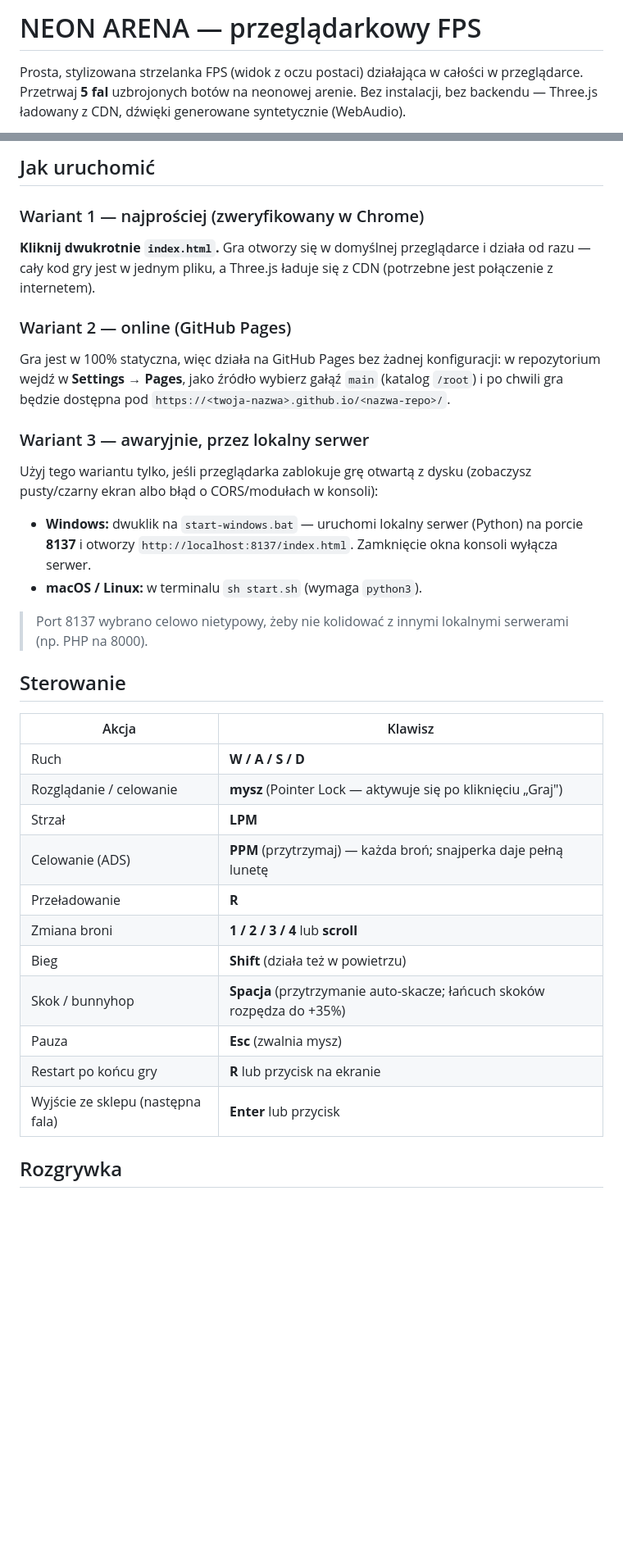
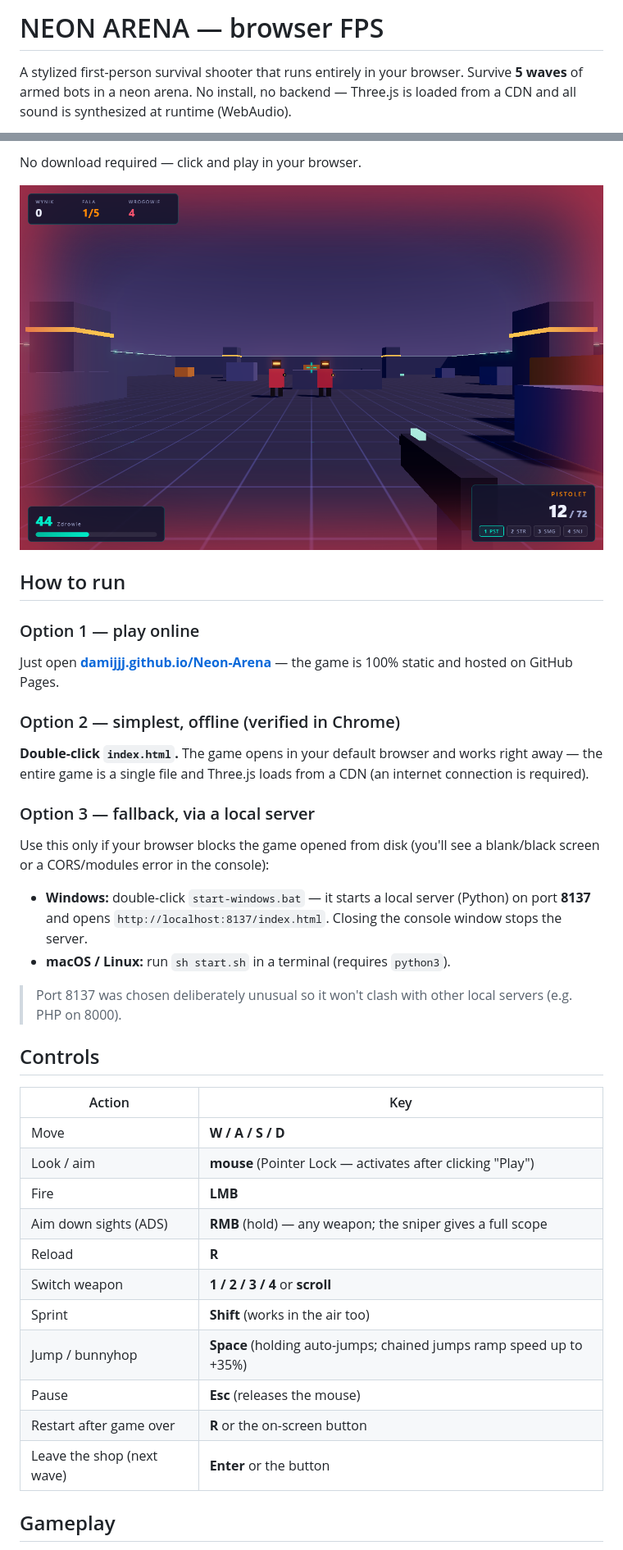
Before and after one commit to DamiJJJ/Status-1, a Markdown page: README.md, 2 parts joined by grey strips. Shown at 82% size. Rendered like a GitHub page; blank space fills up the shorter version.

```diff
--- a/README.md
+++ b/README.md
@@ -1,6 +1,6 @@
-# NEON ARENA — przeglądarkowy FPS
+# NEON ARENA — browser FPS
 
-Prosta, stylizowana strzelanka FPS (widok z oczu postaci) działająca w całości w przeglądarce.
-Przetrwaj **5 fal** uzbrojonych botów na neonowej arenie. Bez instalacji, bez backendu —
-Three.js ładowany z CDN, dźwięki generowane syntetycznie (WebAudio).
+A stylized first-person survival shooter that runs entirely in your browser.
+Survive **5 waves** of armed bots in a neon arena. No install, no backend —
+Three.js is loaded from a CDN and all sound is synthesized at runtime (WebAudio).
 
@@ -8,44 +8,46 @@ Three.js ładowany z CDN, dźwięki generowane syntetycznie (WebAudio).
 
-## Jak uruchomić
+No download required — click and play in your browser.
 
-### Wariant 1 — najprościej (zweryfikowany w Chrome)
-**Kliknij dwukrotnie `index.html`.** Gra otworzy się w domyślnej przeglądarce i działa
-od razu — cały kod gry jest w jednym pliku, a Three.js ładuje się z CDN (potrzebne jest
-połączenie z internetem).
+![Gameplay](screenshots/rozgrywka-2.png)
 
-### Wariant 2 — online (GitHub Pages)
-Gra jest w 100% statyczna, więc działa na GitHub Pages bez żadnej konfiguracji:
-w repozytorium wejdź w **Settings → Pages**, jako źródło wybierz gałąź `main`
-(katalog `/root`) i po chwili gra będzie dostępna pod
-`https://<twoja-nazwa>.github.io/<nazwa-repo>/`.
+## How to run
 
-### Wariant 3 — awaryjnie, przez lokalny serwer
-Użyj tego wariantu tylko, jeśli przeglądarka zablokuje grę otwartą z dysku
-(zobaczysz pusty/czarny ekran albo błąd o CORS/modułach w konsoli):
+### Option 1 — play online
+Just open **[damijjj.github.io/Neon-Arena](https://damijjj.github.io/Neon-Arena/)** —
+the game is 100% static and hosted on GitHub Pages.
 
-- **Windows:** dwuklik na `start-windows.bat` — uruchomi lokalny serwer (Python) na
-  porcie **8137** i otworzy `http://localhost:8137/index.html`. Zamknięcie okna konsoli
-  wyłącza serwer.
-- **macOS / Linux:** w terminalu `sh start.sh` (wymaga `python3`).
+### Option 2 — simplest, offline (verified in Chrome)
+**Double-click `index.html`.** The game opens in your default browser and works
+right away — the entire game is a single file and Three.js loads from a CDN
+(an internet connection is required).
 
-> Port 8137 wybrano celowo nietypowy, żeby nie kolidować z innymi lokalnymi serwerami
-> (np. PHP na 8000).
+### Option 3 — fallback, via a local server
+Use this only if your browser blocks the game opened from disk (you'll see a
+blank/black screen or a CORS/modules error in the console):
 
-## Sterowanie
+- **Windows:** double-click `start-windows.bat` — it starts a local server (Python)
+  on port **8137** and opens `http://localhost:8137/index.html`. Closing the console
+  window stops the server.
+- **macOS / Linux:** run `sh start.sh` in a terminal (requires `python3`).
 
-| Akcja | Klawisz |
+> Port 8137 was chosen deliberately unusual so it won't clash with other local
+> servers (e.g. PHP on 8000).
+
+## Controls
+
+| Action | Key |
 |---|---|
-| Ruch | **W / A / S / D** |
-| Rozglądanie / celowanie | **mysz** (Pointer Lock — aktywuje się po kliknięciu „Graj") |
-| Strzał | **LPM** |
-| Celowanie (ADS) | **PPM** (przytrzymaj) — każda broń; snajperka daje pełną lunetę |
-| Przeładowanie | **R** |
-| Zmiana broni | **1 / 2 / 3 / 4** lub **scroll** |
-| Bieg | **Shift** (działa też w powietrzu) |
-| Skok / bunnyhop | **Spacja** (przytrzymanie auto-skacze; łańcuch skoków rozpędza do +35%) |
-| Pauza | **Esc** (zwalnia mysz) |
-| Restart po końcu gry | **R** lub przycisk na ekranie |
-| Wyjście ze sklepu (następna fala) | **Enter** lub przycisk |
+| Move | **W / A / S / D** |
+| Look / aim | **mouse** (Pointer Lock — activates after clicking "Play") |
+| Fire | **LMB** |
+| Aim down sights (ADS) | **RMB** (hold) — any weapon; the sniper gives a full scope |
+| Reload | **R** |
+| Switch weapon | **1 / 2 / 3 / 4** or **scroll** |
+| Sprint | **Shift** (works in the air too) |
+| Jump / bunnyhop | **Space** (holding auto-jumps; chained jumps ramp speed up to +35%) |
+| Pause | **Esc** (releases the mouse) |
+| Restart after game over | **R** or the on-screen button |
+| Leave the shop (next wave) | **Enter** or the button |
 
-## Rozgrywka
+## Gameplay
 
```
Also changed, not shown: other parts of README.md (+68 -67 lines).
